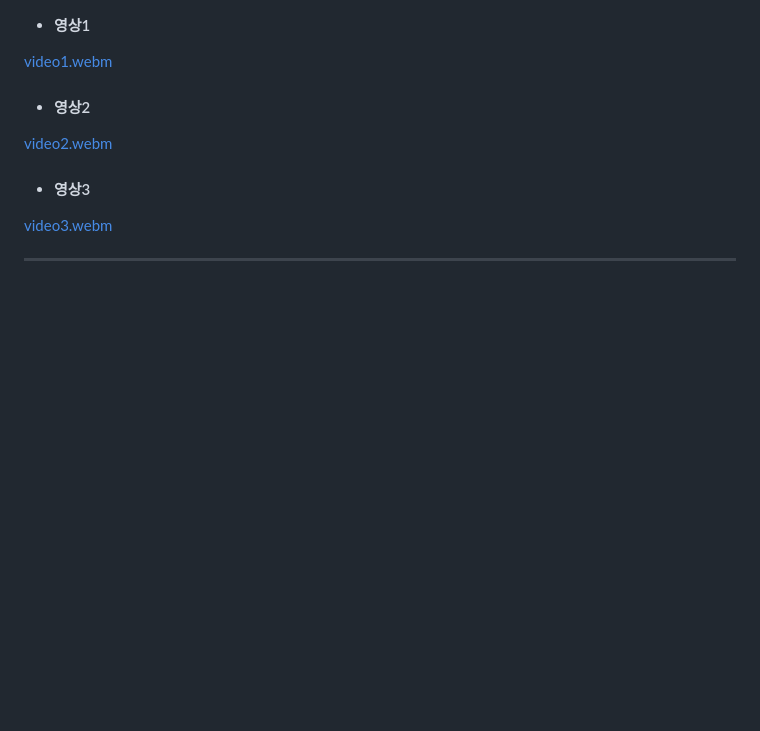
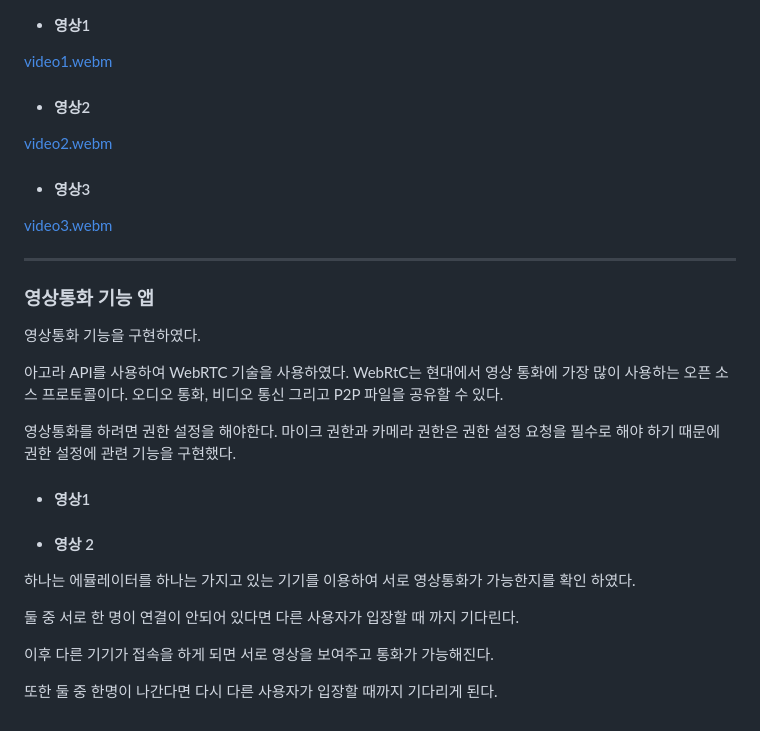
Before and after one commit to Yoon-Chan/Flutter, a Markdown page: Flutter/README.md, the part around the change. Drawn GitHub-style; blank space fills up the shorter version.

Commit message:
영상통화 기능 앱

```diff
--- a/Flutter/README.md
+++ b/Flutter/README.md
@@ -134,3 +134,37 @@ https://user-images.githubusercontent.com/56026214/214499992-b58285e5-b794-46b8-
 
 
 ----
+
+
+
+### 영상통화 기능 앱
+
+
+
+영상통화 기능을 구현하였다.
+
+아고라  API를 사용하여 WebRTC 기술을 사용하였다. WebRtC는 현대에서 영상 통화에 가장 많이 사용하는 오픈 소스 프로토콜이다. 오디오 통화, 비디오 통신 그리고 P2P 파일을 공유할 수 있다.
+
+
+
+영상통화를 하려면 권한 설정을 해야한다. 마이크 권한과 카메라 권한은 권한 설정 요청을 필수로 해야 하기 때문에 권한 설정에 관련 기능을 구현했다.
+
+
+
++ #### 영상1
+
+
+
+
+
++ #### 영상 2
+
+
+
+하나는 에뮬레이터를 하나는 가지고 있는 기기를 이용하여 서로 영상통화가 가능한지를 확인 하였다.
+
+둘 중 서로 한 명이 연결이 안되어 있다면 다른 사용자가 입장할 때 까지 기다린다.
+
+이후 다른 기기가 접속을 하게 되면 서로 영상을 보여주고 통화가 가능해진다.
+
+또한 둘 중 한명이 나간다면 다시 다른 사용자가 입장할 때까지 기다리게 된다.
```
